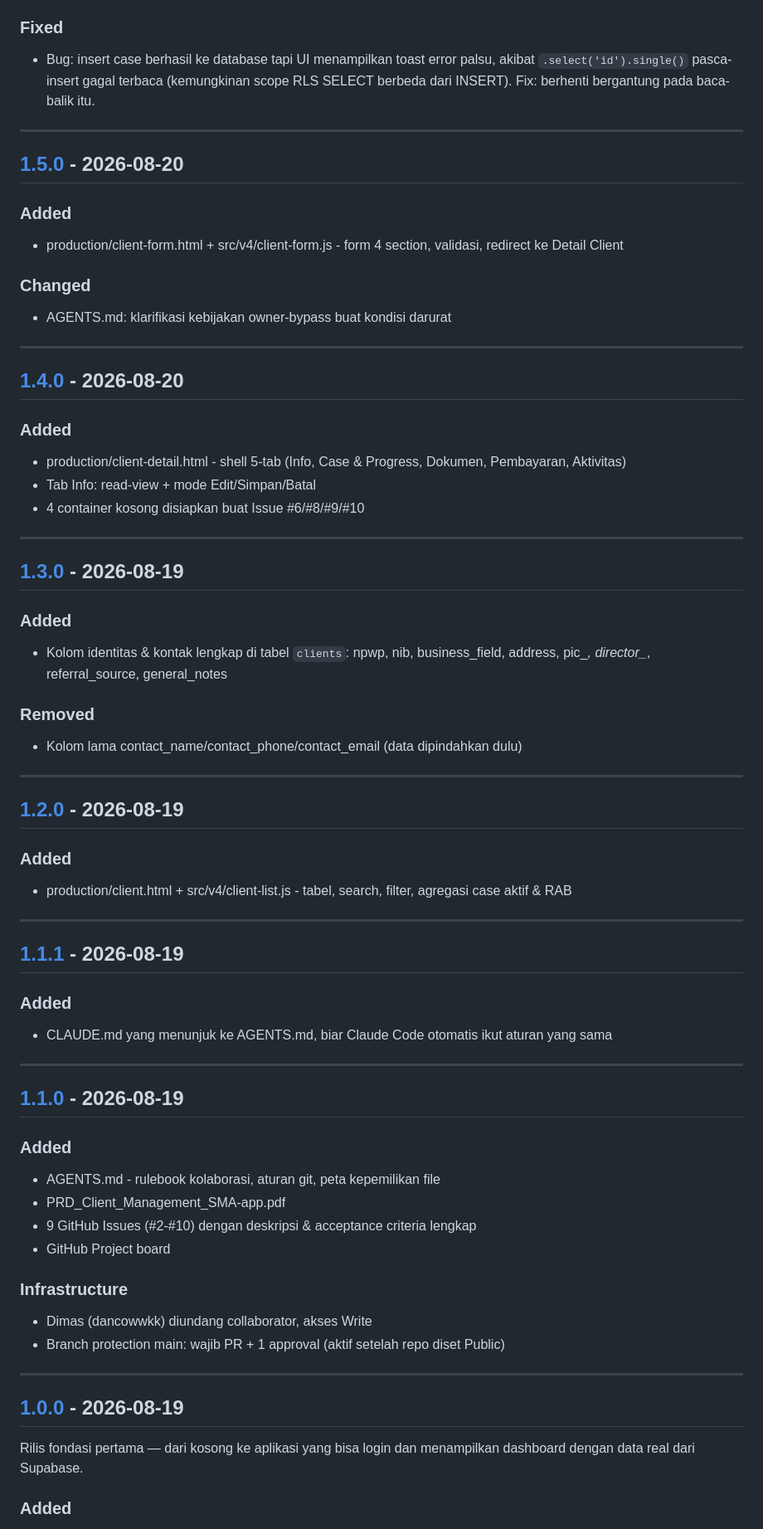
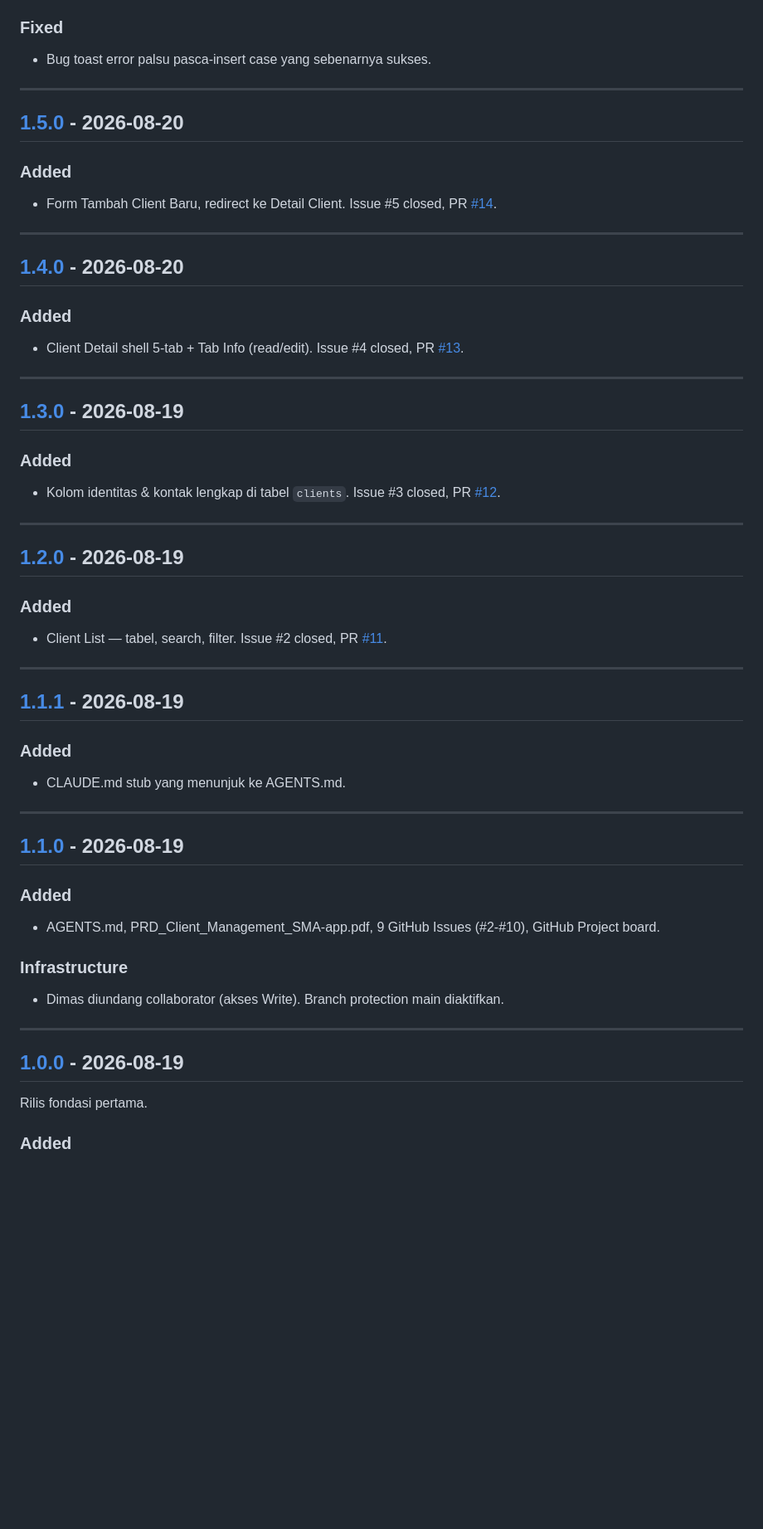
Before and after one commit to soulmediaglobal/sma-app, a Markdown page: changelog.md, the part around one of its changes. Shown at 83% size. Drawn GitHub-style; blank space fills up the shorter version.

```diff
--- a/changelog.md
+++ b/changelog.md
@@ -74,72 +91,56 @@ Menuju **v2.0.0** — seluruh modul Client Management (Issue #2-#10) selesai.
 
 ### Fixed
-- Bug: insert case berhasil ke database tapi UI menampilkan toast error
-  palsu, akibat `.select('id').single()` pasca-insert gagal terbaca
-  (kemungkinan scope RLS SELECT berbeda dari INSERT). Fix: berhenti
-  bergantung pada baca-balik itu.
+- Bug toast error palsu pasca-insert case yang sebenarnya sukses.
 
 ---
 
 ## [1.5.0] - 2026-08-20
 
 ### Added
-- production/client-form.html + src/v4/client-form.js - form 4 section, validasi, redirect ke Detail Client
-
-### Changed
-- AGENTS.md: klarifikasi kebijakan owner-bypass buat kondisi darurat
+- Form Tambah Client Baru, redirect ke Detail Client. Issue #5 closed, PR [#14](../../pull/14).
 
 ---
 
 ## [1.4.0] - 2026-08-20
 
 ### Added
-- production/client-detail.html - shell 5-tab (Info, Case & Progress, Dokumen, Pembayaran, Aktivitas)
-- Tab Info: read-view + mode Edit/Simpan/Batal
-- 4 container kosong disiapkan buat Issue #6/#8/#9/#10
+- Client Detail shell 5-tab + Tab Info (read/edit). Issue #4 closed, PR [#13](../../pull/13).
 
 ---
 
 ## [1.3.0] - 2026-08-19
 
 ### Added
-- Kolom identitas & kontak lengkap di tabel `clients`: npwp, nib, business_field, address, pic_*, director_*, referral_source, general_notes
-
-### Removed
-- Kolom lama contact_name/contact_phone/contact_email (data dipindahkan dulu)
+- Kolom identitas & kontak lengkap di tabel `clients`. Issue #3 closed, PR [#12](../../pull/12).
 
 ---
 
 ## [1.2.0] - 2026-08-19
 
 ### Added
-- production/client.html + src/v4/client-list.js - tabel, search, filter, agregasi case aktif & RAB
+- Client List — tabel, search, filter. Issue #2 closed, PR [#11](../../pull/11).
 
 ---
 
 ## [1.1.1] - 2026-08-19
 
 ### Added
-- CLAUDE.md yang menunjuk ke AGENTS.md, biar Claude Code otomatis ikut aturan yang sama
+- CLAUDE.md stub yang menunjuk ke AGENTS.md.
 
 ---
 
 ## [1.1.0] - 2026-08-19
 
 ### Added
-- AGENTS.md - rulebook kolaborasi, aturan git, peta kepemilikan file
-- PRD_Client_Management_SMA-app.pdf
-- 9 GitHub Issues (#2-#10) dengan deskripsi & acceptance criteria lengkap
-- GitHub Project board
+- AGENTS.md, PRD_Client_Management_SMA-app.pdf, 9 GitHub Issues (#2-#10), GitHub Project board.
 
 ### Infrastructure
-- Dimas (dancowwkk) diundang collaborator, akses Write
-- Branch protection main: wajib PR + 1 approval (aktif setelah repo diset Public)
+- Dimas diundang collaborator (akses Write). Branch protection main diaktifkan.
 
 ---
 
 ## [1.0.0] - 2026-08-19
 
-Rilis fondasi pertama — dari kosong ke aplikasi yang bisa login dan
-menampilkan dashboard dengan data real dari Supabase.
+Rilis fondasi pertama.
 
 ### Added
```
Also changed, not shown: other parts of changelog.md (+61 -44 lines).
